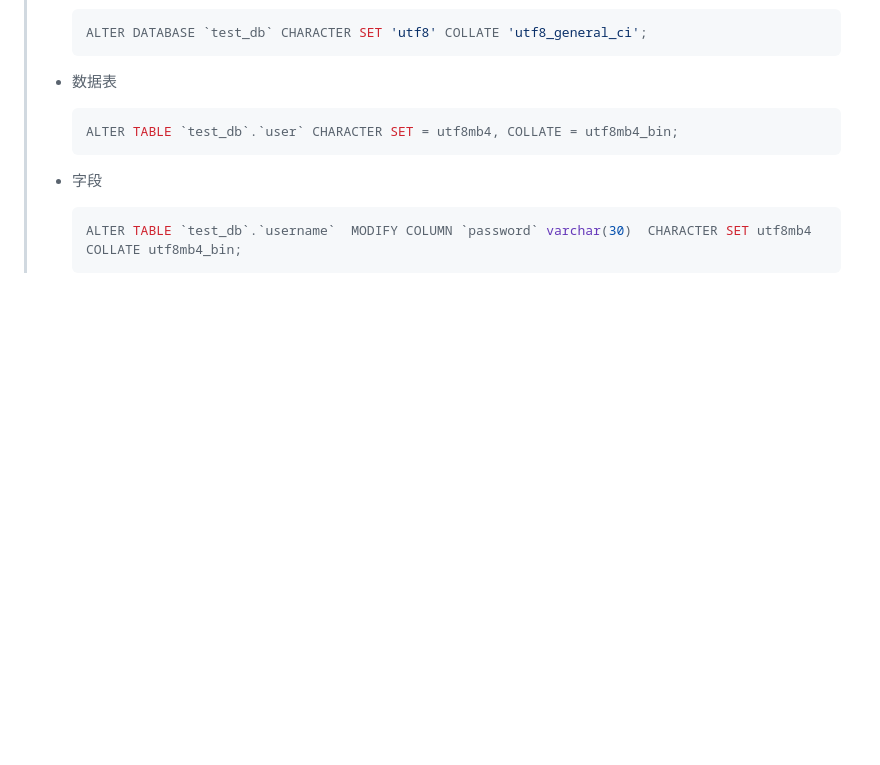
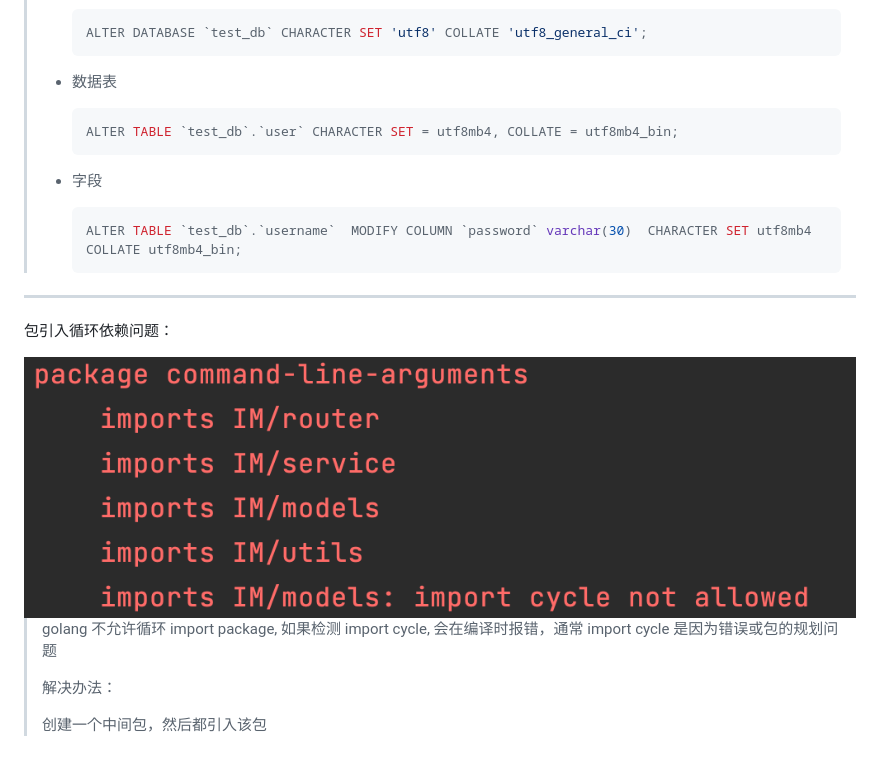
Before and after one commit to mikeyu925/Instant-Chat, a Markdown page: README.md, the part around one of its changes. Rendered like a GitHub page; pictures changed too: README.assets/image-20230403102043616.png (added); blank space fills up the shorter version.

````diff
--- a/README.md
+++ b/README.md
@@ -175,3 +220,15 @@ Mysql：Incorrect string value: '\xE4\xBA\xA4\xE6\xB5\x81...' for column 'name'
 >   ALTER TABLE `test_db`.`username`  MODIFY COLUMN `password` varchar(30)  CHARACTER SET utf8mb4 COLLATE utf8mb4_bin;
 >   ```
 >
+
+---
+
+包引入循环依赖问题：
+
+<img src="./README.assets/image-20230403102043616.png" alt="image-20230403102043616" style="zoom:50%;" />
+
+> golang 不允许循环 import package, 如果检测 import cycle, 会在编译时报错，通常 import cycle 是因为错误或包的规划问题
+>
+> 解决办法：
+>
+> 创建一个中间包，然后都引入该包
````
Also changed, not shown: other parts of README.md (+45 -0 lines), README.assets/image-20230401223140305.png (added), README.assets/image-20230401231115834.png (added), 10 other files.
